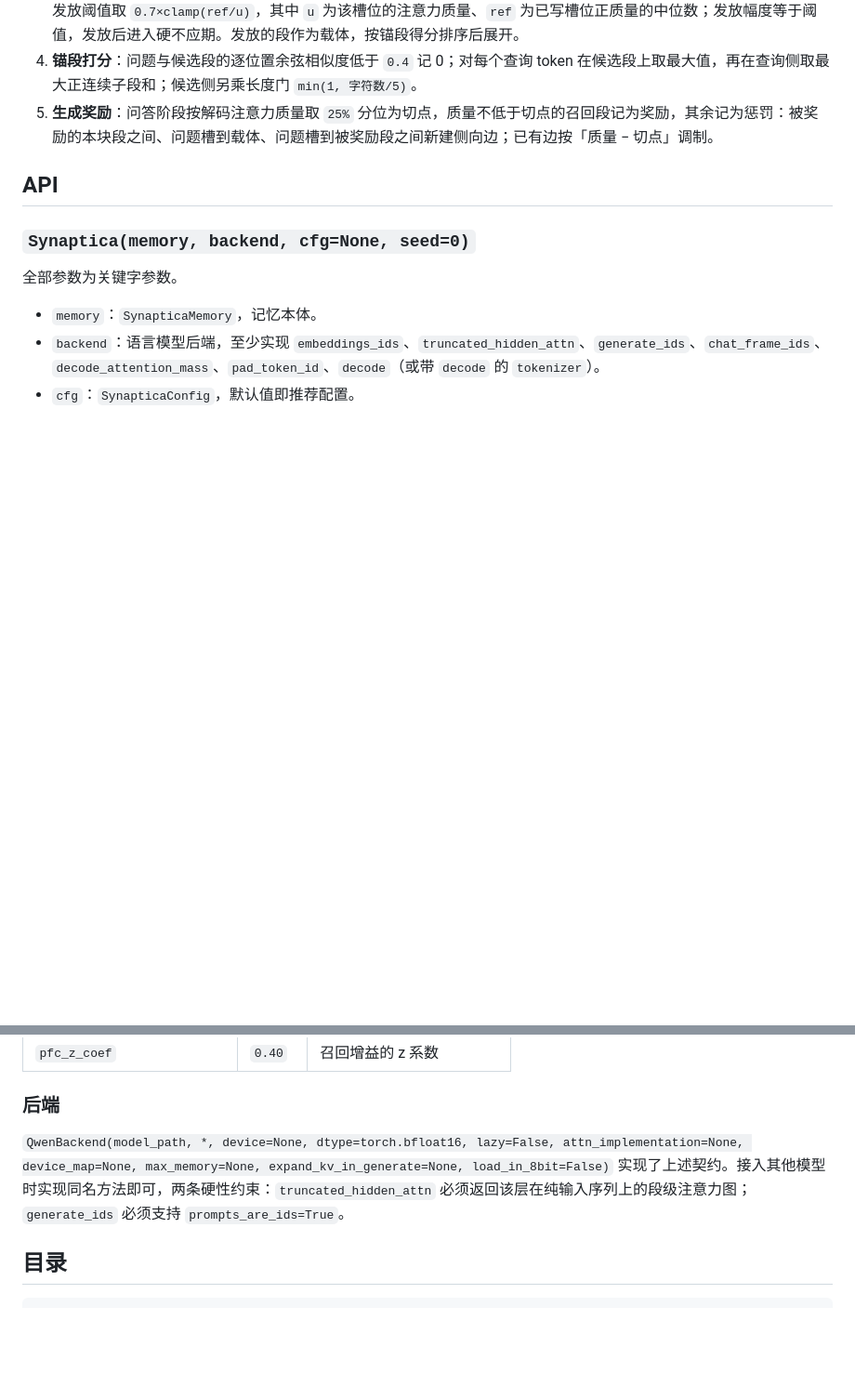
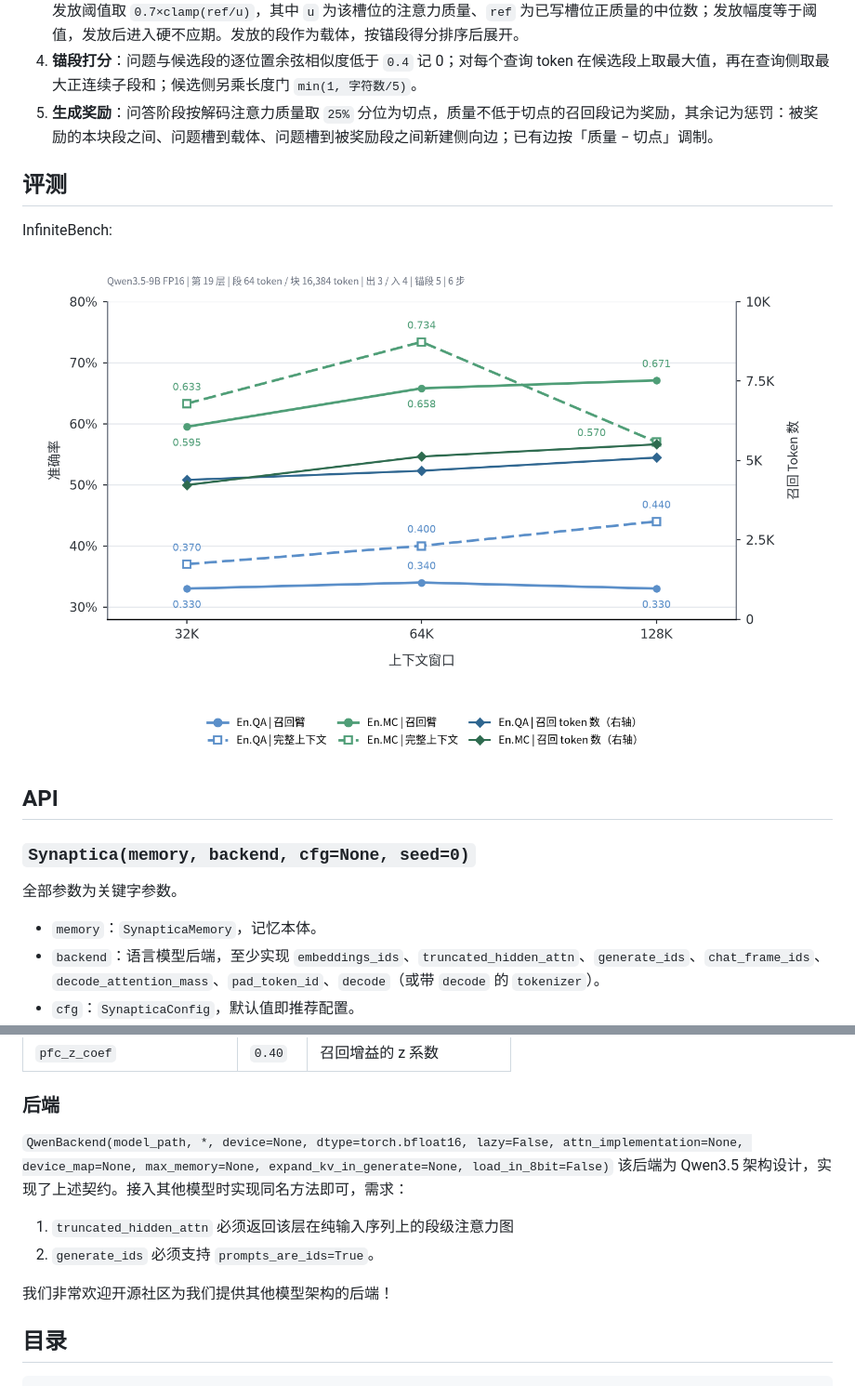
Before and after one commit to Personified-AI/Synaptica, a Markdown page: README.md, 2 parts joined by grey strips. Shown at 93% size. Drawn GitHub-style; pictures changed too: assets/Infinitebench_zh.png (added); blank space fills up the shorter version.

```diff
--- a/README.md
+++ b/README.md
@@ -57,6 +57,11 @@ print(res.recalled[:10], res.context[:200])
 3. **脉冲召回**：问题 token 展开为脉冲向量，沿侧向边传播 `6` 步，膜电位按 `mem_t = 0.5·mem_{t-1} + L·s_{t-1}` 更新；发放阈值取 `0.7×clamp(ref/u)`，其中 `u` 为该槽位的注意力质量、`ref` 为已写槽位正质量的中位数；发放幅度等于阈值，发放后进入硬不应期。发放的段作为载体，按锚段得分排序后展开。
 4. **锚段打分**：问题与候选段的逐位置余弦相似度低于 `0.4` 记 0；对每个查询 token 在候选段上取最大值，再在查询侧取最大正连续子段和；候选侧另乘长度门 `min(1, 字符数/5)`。
 5. **生成奖励**：问答阶段按解码注意力质量取 `25%` 分位为切点，质量不低于切点的召回段记为奖励，其余记为惩罚：被奖励的本块段之间、问题槽到载体、问题槽到被奖励段之间新建侧向边；已有边按「质量 − 切点」调制。
+
+## 评测
+
+InfiniteBench:
+![召回臂与完整上下文臂的准确率](assets/Infinitebench_zh.png)
 
 ## API
 
@@ -122,7 +127,13 @@ print(res.recalled[:10], res.context[:200])
 
 ### 后端
 
-`QwenBackend(model_path, *, device=None, dtype=torch.bfloat16, lazy=False, attn_implementation=None, device_map=None, max_memory=None, expand_kv_in_generate=None, load_in_8bit=False)` 实现了上述契约。接入其他模型时实现同名方法即可，两条硬性约束：`truncated_hidden_attn` 必须返回该层在纯输入序列上的段级注意力图；`generate_ids` 必须支持 `prompts_are_ids=True`。
+`QwenBackend(model_path, *, device=None, dtype=torch.bfloat16, lazy=False, attn_implementation=None, device_map=None, max_memory=None, expand_kv_in_generate=None, load_in_8bit=False)`
+该后端为 Qwen3.5 架构设计，实现了上述契约。接入其他模型时实现同名方法即可，需求：
+
+1. `truncated_hidden_attn` 必须返回该层在纯输入序列上的段级注意力图
+2. `generate_ids` 必须支持 `prompts_are_ids=True`。
+
+我们非常欢迎开源社区为我们提供其他模型架构的后端！
 
 ## 目录
 
```
Also changed, not shown: README-en.md (+12 -1 lines), assets/Infinitebench_en.png (added).
